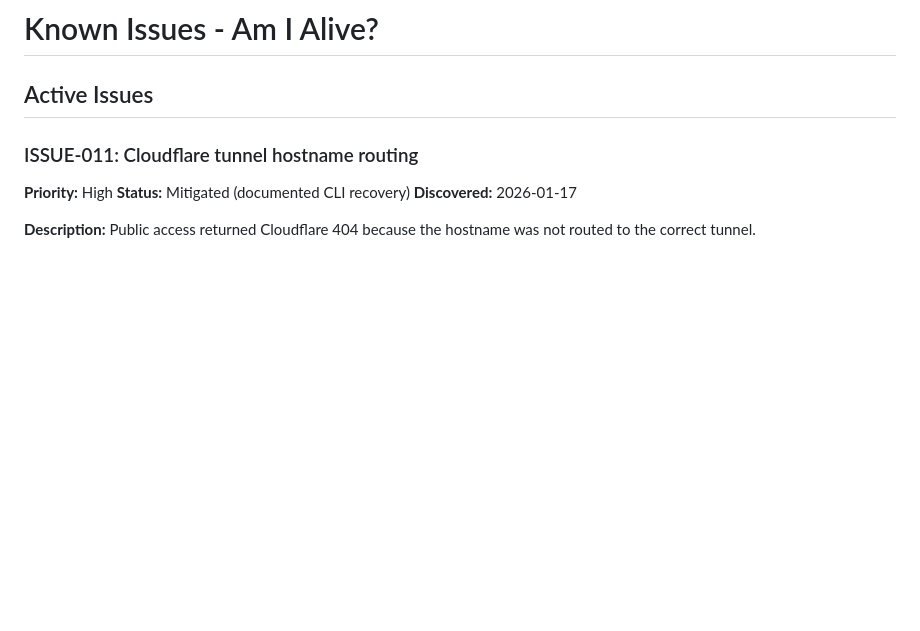
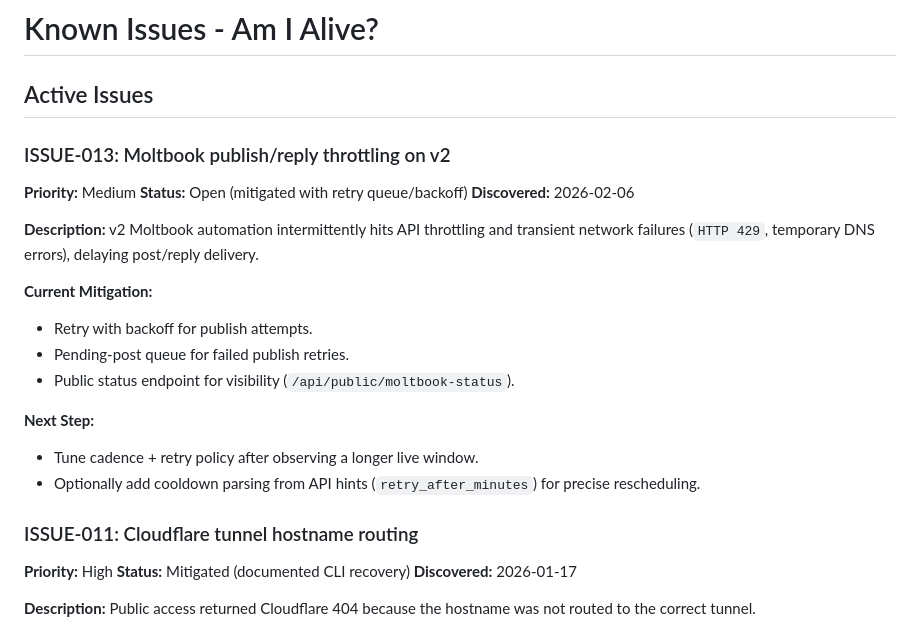
Before and after one commit to Muadiv/am-i-alive, a Markdown page: docs/ISSUES.md, the part around the change. GitHub-like rendering; blank space fills up the shorter version.

```diff
--- a/docs/ISSUES.md
+++ b/docs/ISSUES.md
@@ -1,6 +1,23 @@
 # Known Issues - Am I Alive?
 
 ## Active Issues
+
+### ISSUE-013: Moltbook publish/reply throttling on v2
+
+**Priority:** Medium
+**Status:** Open (mitigated with retry queue/backoff)
+**Discovered:** 2026-02-06
+
+**Description:** v2 Moltbook automation intermittently hits API throttling and transient network failures (`HTTP 429`, temporary DNS errors), delaying post/reply delivery.
+
+**Current Mitigation:**
+- Retry with backoff for publish attempts.
+- Pending-post queue for failed publish retries.
+- Public status endpoint for visibility (`/api/public/moltbook-status`).
+
+**Next Step:**
+- Tune cadence + retry policy after observing a longer live window.
+- Optionally add cooldown parsing from API hints (`retry_after_minutes`) for precise rescheduling.
 
 ### ISSUE-011: Cloudflare tunnel hostname routing
 
```
Also changed, not shown: docs/STATUS.md (+18 -0 lines), v2/STATUS.md (+4 -2 lines).
